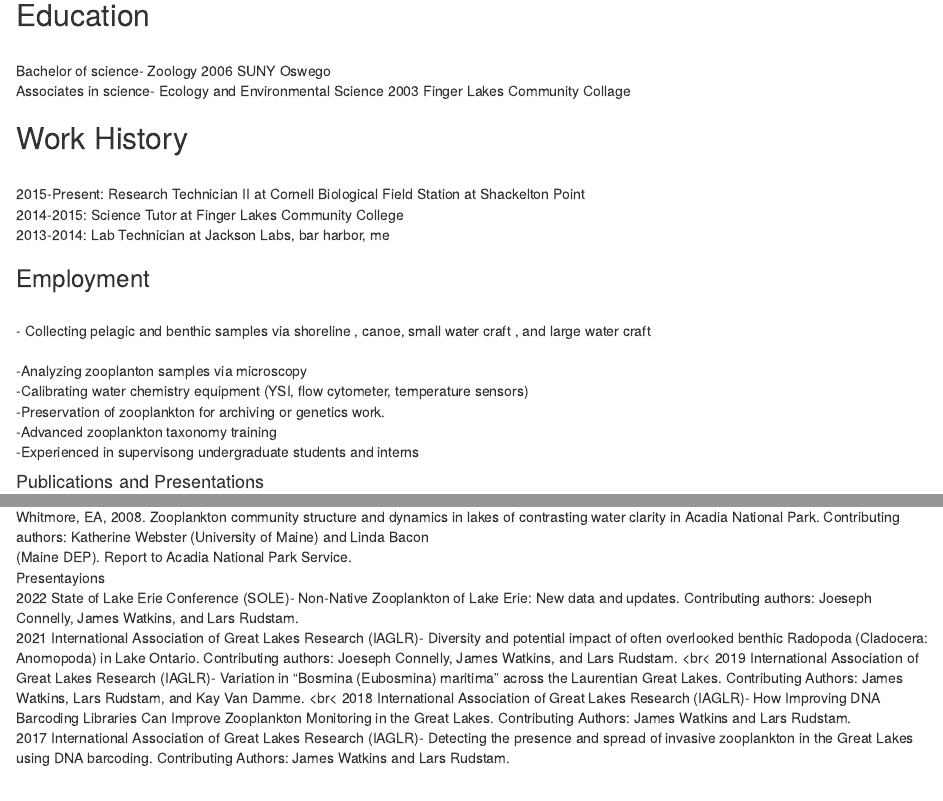
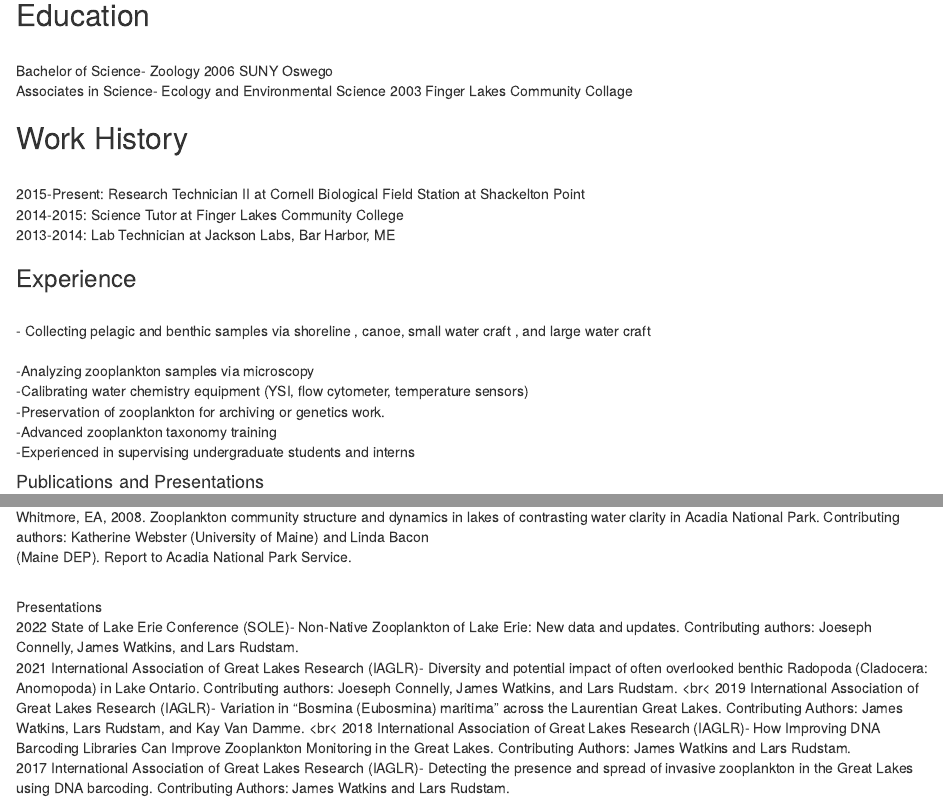
Before and after one commit to BWhitmoreStolar/cv-whitmorestolar, an R Markdown document (Example CV made in R.Rmd): the page in a window 1100 px wide, from 190 px down, and a second part further down, joined at a grey line. Rendered offline with R 4.5, knitr and Pandoc, with nearby package versions.

Commit message:
corrections

```diff
--- a/Example CV made in R.Rmd
+++ b/Example CV made in R.Rmd
@@ -20,9 +20,9 @@
 
 ## Education
 <br>
-  Bachelor of science- Zoology 2006 SUNY Oswego
+  Bachelor of Science- Zoology 2006 SUNY Oswego
   <br>
-Associates in science- Ecology and Environmental Science 2003 Finger Lakes Community Collage
+Associates in Science- Ecology and Environmental Science 2003 Finger Lakes Community Collage
 
 ## Work History
 
@@ -31,15 +31,15 @@
 <br>
 2014-2015: Science Tutor at Finger Lakes Community College
 <br>
-2013-2014: Lab Technician at Jackson Labs, bar harbor, me
+2013-2014: Lab Technician at Jackson Labs, Bar Harbor, ME
 <br>
 
-### Employment
+### Experience
 
 <br>
 - Collecting pelagic and benthic samples via shoreline , canoe, small water craft , and large water craft
 <br>
--Analyzing zooplanton samples via microscopy
+-Analyzing zooplankton samples via microscopy
 <br>
 -Calibrating water chemistry equipment (YSI, flow cytometer, temperature sensors)
 <br>
@@ -47,18 +47,22 @@
 <br>
 -Advanced zooplankton taxonomy training
 <br>
--Experienced in supervisong undergraduate students and interns
+-Experienced in supervising undergraduate students and interns
 
 
 #### Publications and Presentations
 Publications
+
 <br>
 Whitmore, E. A., J. K. Connolly, J. M. Watkins, and L. G. Rudstam. 2021. An exploration of Lake Ontario’s offshore benthic cladoceran community. Journal of Great Lakes Research 48(2), 428-433.
+
 <br>
 Whitmore EA, JK Connolly, K Van Damme, JM Watkins, EK Hinchey, and LG Rudstam (2019).
 First Record of the Neotropical cladoceran Diaphanosoma fluviatile Hansen, 1899 in the Great Lakes basin. BioInvasions Records 8(3):614-622.
+
 <br>
 Watkins JM, Whitmore, EA, LG Rudstam. 2019. Annual Silver Lake Report 2018.  Report to the Rose Conservatory.
+
 <br>
 Whitmore, E.A., LG Rudstam, J Watkins. 2018. Annual Silver Lake Report 2017.  Report to the Rose Conservatory.
 
@@ -69,8 +73,9 @@
 Whitmore, EA, 2008. Zooplankton community structure and dynamics in lakes of contrasting water clarity in
 	Acadia National Park. Contributing authors: Katherine Webster (University of Maine) and Linda Bacon
     (Maine DEP). Report to Acadia National Park Service.
+
 <br>
-Presentayions
+Presentations
 <br>
 2022 State of Lake Erie Conference (SOLE)- Non-Native Zooplankton of Lake Erie: New data and updates. Contributing authors: Joeseph Connelly, James Watkins, and Lars Rudstam.
 <br>
```
Also changed, not shown: Example-CV-made-in-R.html.
